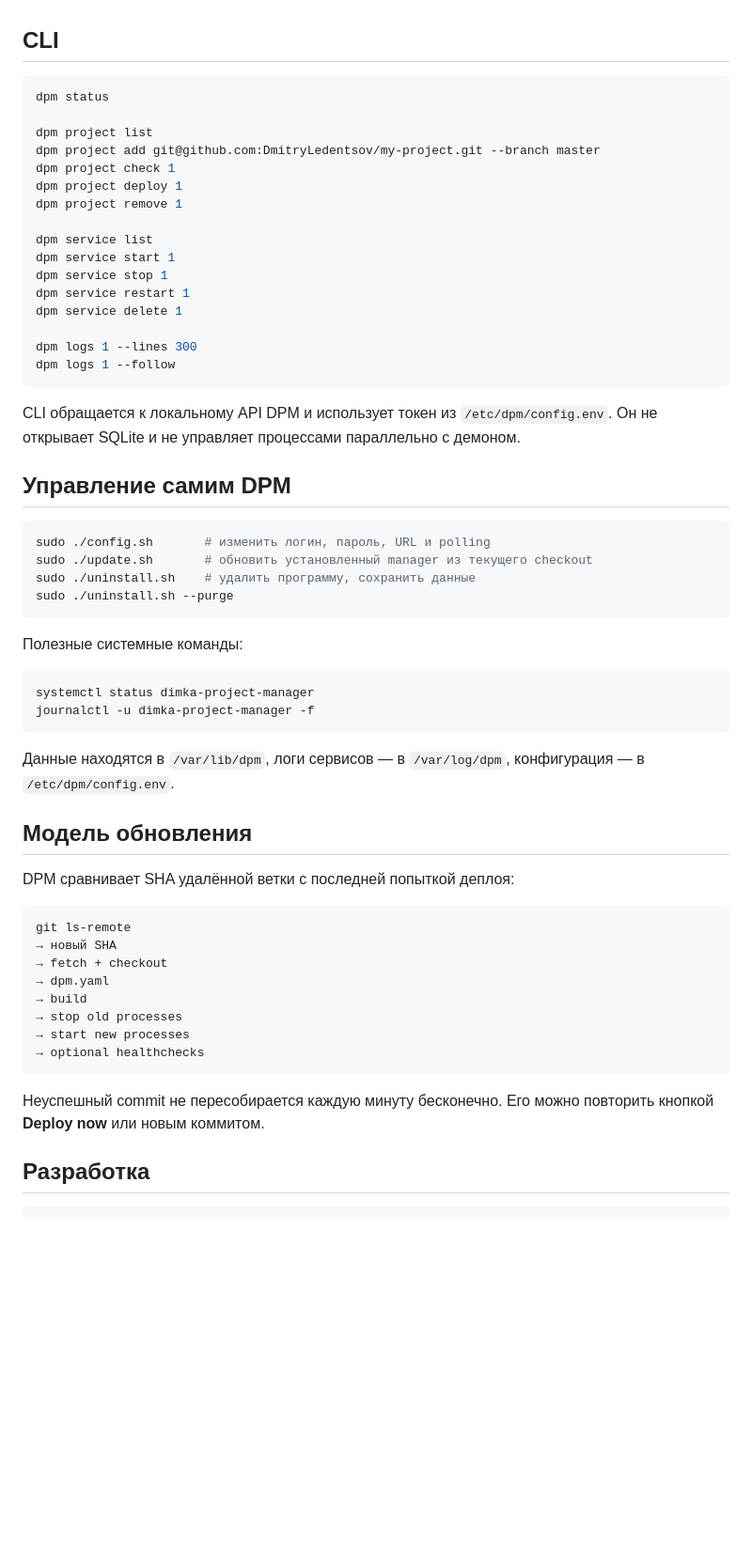
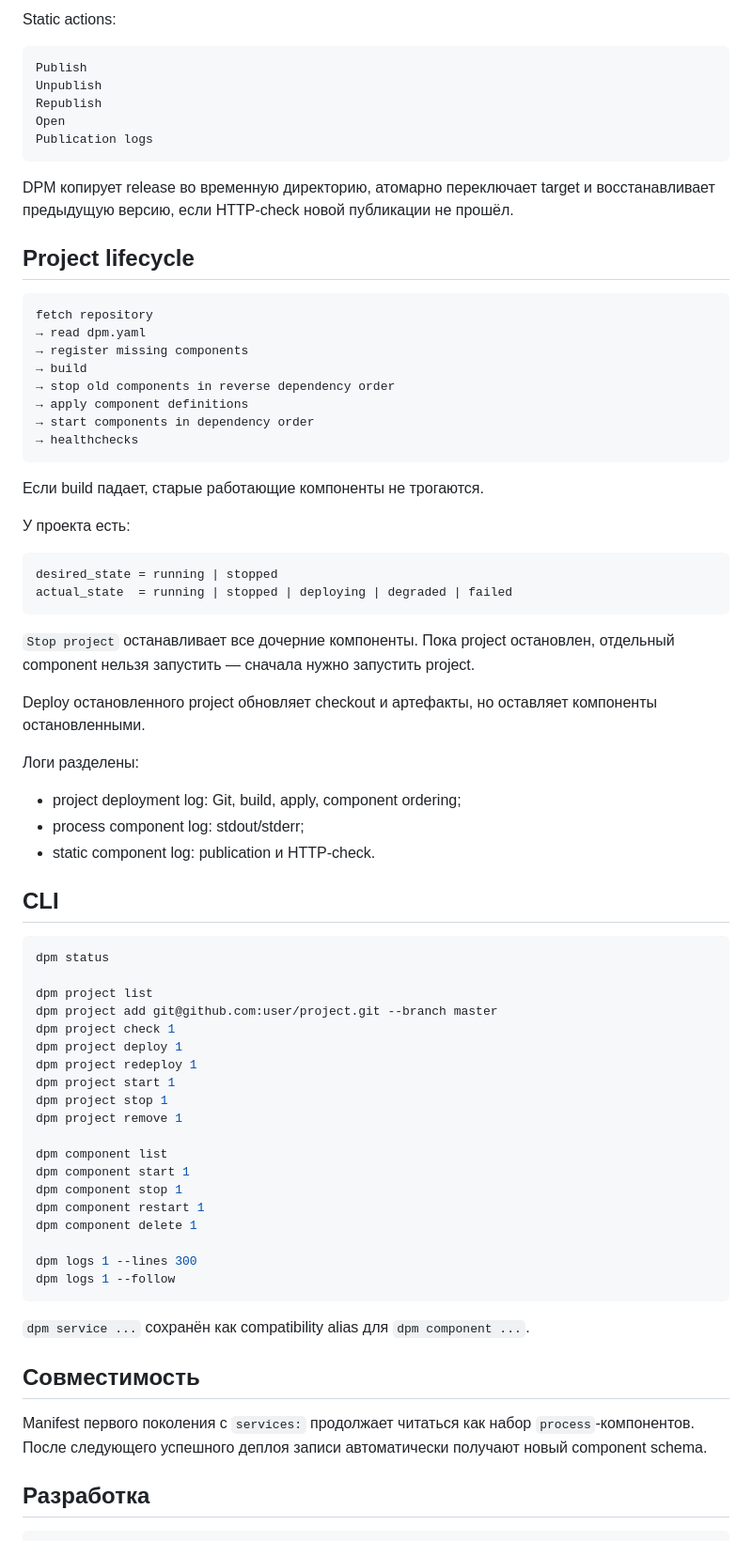
Before and after one commit to DmitryLedentsov/dimka-project-manager, a Markdown page: README.md, the part around one of its changes. Shown at 94% size. Drawn GitHub-style; blank space fills up the shorter version.

````diff
--- a/README.md
+++ b/README.md
@@ -111,3 +183,46 @@ services:
+Static actions:
+
+```text
+Publish
+Unpublish
+Republish
+Open
+Publication logs
+```
+
+DPM копирует release во временную директорию, атомарно переключает target и восстанавливает предыдущую версию, если HTTP-check новой публикации не прошёл.
+
+## Project lifecycle
+
+```text
+fetch repository
+→ read dpm.yaml
+→ register missing components
+→ build
+→ stop old components in reverse dependency order
+→ apply component definitions
+→ start components in dependency order
+→ healthchecks
+```
+
+Если build падает, старые работающие компоненты не трогаются.
+
+У проекта есть:
+
+```text
+desired_state = running | stopped
+actual_state  = running | stopped | deploying | degraded | failed
+```
+
+`Stop project` останавливает все дочерние компоненты. Пока project остановлен, отдельный component нельзя запустить — сначала нужно запустить project.
+
+Deploy остановленного project обновляет checkout и артефакты, но оставляет компоненты остановленными.
+
+Логи разделены:
+
+- project deployment log: Git, build, apply, component ordering;
+- process component log: stdout/stderr;
+- static component log: publication и HTTP-check.
 
 ## CLI
 
@@ -115,57 +230,29 @@ services:
 dpm status
 
 dpm project list
-dpm project add git@github.com:DmitryLedentsov/my-project.git --branch master
+dpm project add git@github.com:user/project.git --branch master
 dpm project check 1
 dpm project deploy 1
+dpm project redeploy 1
+dpm project start 1
+dpm project stop 1
 dpm project remove 1
 
-dpm service list
-dpm service start 1
-dpm service stop 1
-dpm service restart 1
-dpm service delete 1
+dpm component list
+dpm component start 1
+dpm component stop 1
+dpm component restart 1
+dpm component delete 1
 
 dpm logs 1 --lines 300
 dpm logs 1 --follow
 ```
 
-CLI обращается к локальному API DPM и использует токен из `/etc/dpm/config.env`. Он не открывает SQLite и не управляет процессами параллельно с демоном.
+`dpm service ...` сохранён как compatibility alias для `dpm component ...`.
 
-## Управление самим DPM
+## Совместимость
 
-```bash
-sudo ./config.sh       # изменить логин, пароль, URL и polling
-sudo ./update.sh       # обновить установленный manager из текущего checkout
-sudo ./uninstall.sh    # удалить программу, сохранить данные
-sudo ./uninstall.sh --purge
-```
-
-Полезные системные команды:
-
-```bash
-systemctl status dimka-project-manager
-journalctl -u dimka-project-manager -f
-```
-
-Данные находятся в `/var/lib/dpm`, логи сервисов — в `/var/log/dpm`, конфигурация — в `/etc/dpm/config.env`.
-
-## Модель обновления
-
-DPM сравнивает SHA удалённой ветки с последней попыткой деплоя:
-
-```text
-git ls-remote
-→ новый SHA
-→ fetch + checkout
-→ dpm.yaml
-→ build
-→ stop old processes
-→ start new processes
-→ optional healthchecks
-```
-
-Неуспешный commit не пересобирается каждую минуту бесконечно. Его можно повторить кнопкой **Deploy now** или новым коммитом.
+Manifest первого поколения с `services:` продолжает читаться как набор `process`-компонентов. После следующего успешного деплоя записи автоматически получают новый component schema.
 
 ## Разработка
 
````
Also changed, not shown: other parts of README.md (+137 -65 lines).
